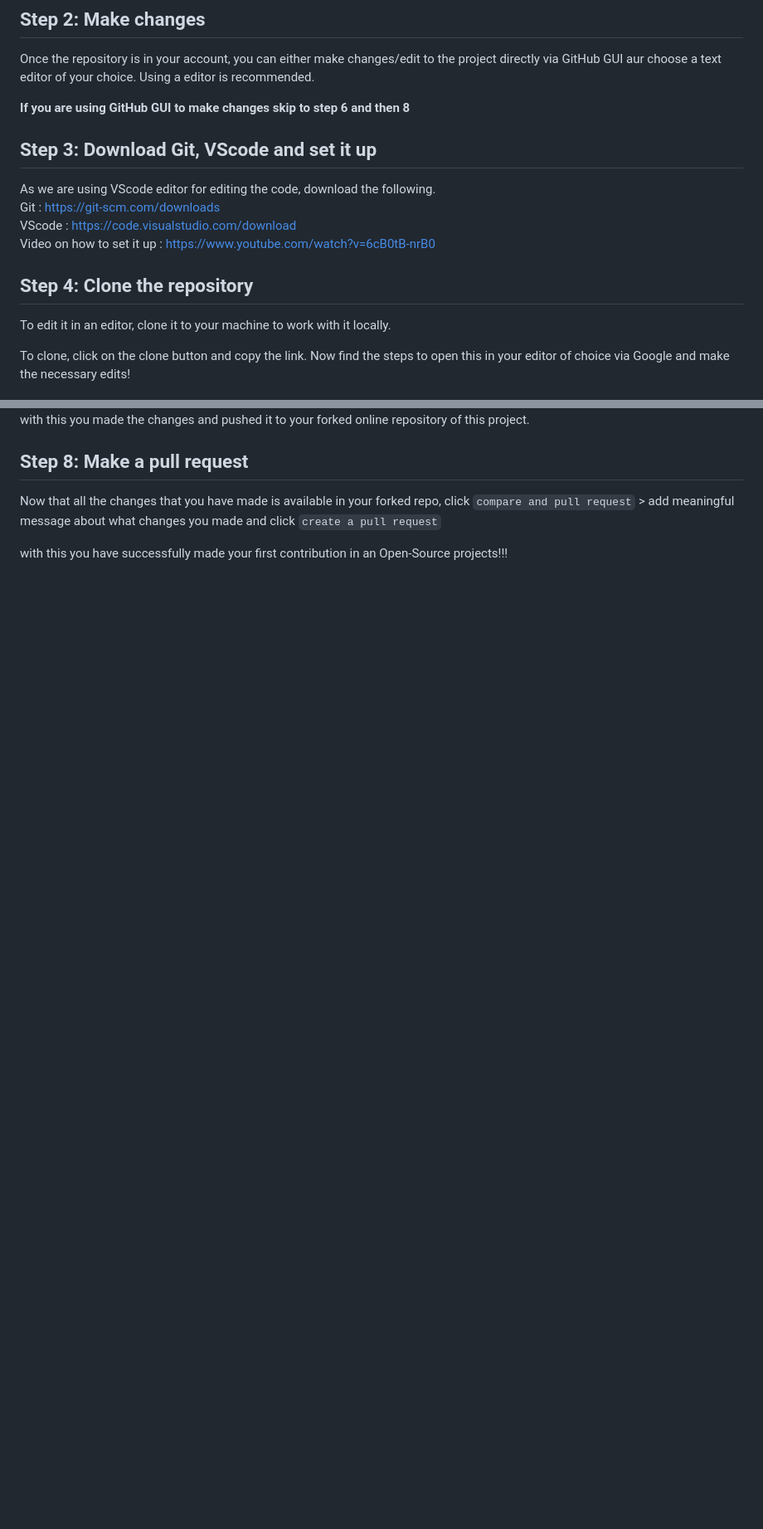
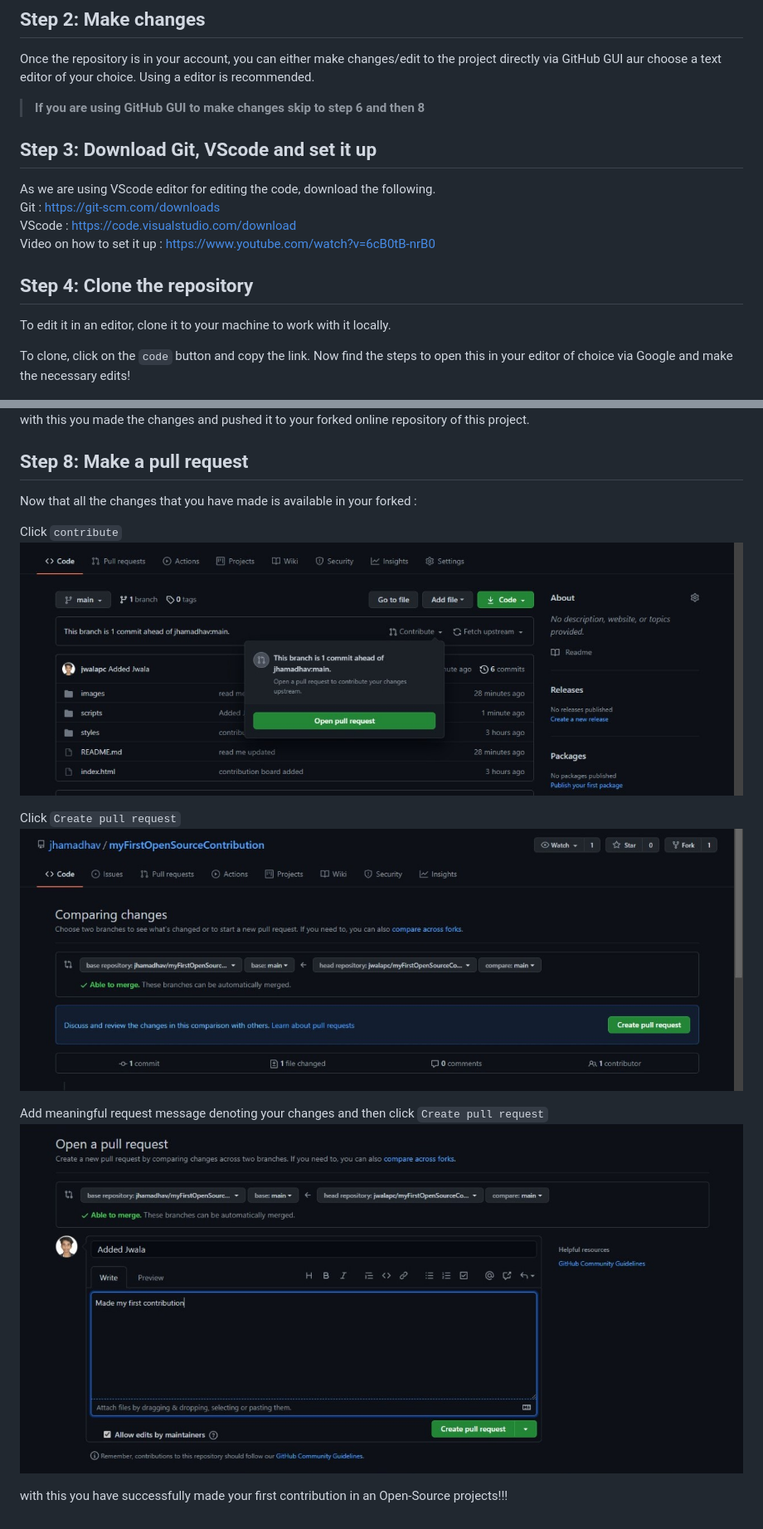
Before and after one commit to jhamadhav/myFirstOpenSourceContribution, a Markdown page: README.md, 2 parts joined by grey strips. Shown: that part at 83% size. GitHub-like rendering; pictures changed too: images/contributionSteps/createPull.jpeg (added), images/contributionSteps/createPullRequest.jpeg (added), images/contributionSteps/openPull.jpeg (added); blank space fills up the shorter version.

```diff
--- a/README.md
+++ b/README.md
@@ -18,7 +18,7 @@ This instance will be an exact copy where you can chance and edit the project as
 ## Step 2: Make changes
 Once the repository is in your account, you can either make changes/edit to the project directly via GitHub GUI aur choose a text editor of your choice. Using a editor is recommended.
 
-**If you are using GitHub GUI to make changes skip to step 6 and then 8**
+> **If you are using GitHub GUI to make changes skip to step 6 and then 8**
 
 ## Step 3: Download Git, VScode and set it up
 
@@ -31,7 +31,7 @@ Video on how to set it up : https://www.youtube.com/watch?v=6cB0tB-nrB0
 
 To edit it in an editor, clone it to your machine to work with it locally.
 
-To clone, click on the clone button and copy the link.
+To clone, click on the `code` button and copy the link.
 Now find the steps to open this in your editor of choice via Google and make the necessary edits!
 
 <img src="./images/contributionSteps/clone.png">
@@ -70,6 +72,15 @@ with this you made the changes and pushed it to your forked online repository of
 
 ## Step 8: Make a pull request
 
-Now that all the changes that you have made is available in your forked repo, click `compare and pull request` > add meaningful message about what changes you made and click `create a pull request`
+Now that all the changes that you have made is available in your forked :
+
+Click `contribute`
+<img src="./images/contributionSteps/openPull.jpeg">
+
+Click `Create pull request`
+<img src="./images/contributionSteps/createPull.jpeg">
+
+Add meaningful request message denoting your changes and then click `Create pull request`
+<img src="./images/contributionSteps/createPullRequest.jpeg">
 
 with this you have successfully made your first contribution in an Open-Source projects!!!
```
Also changed, not shown: other parts of README.md (+3 -1 lines).
